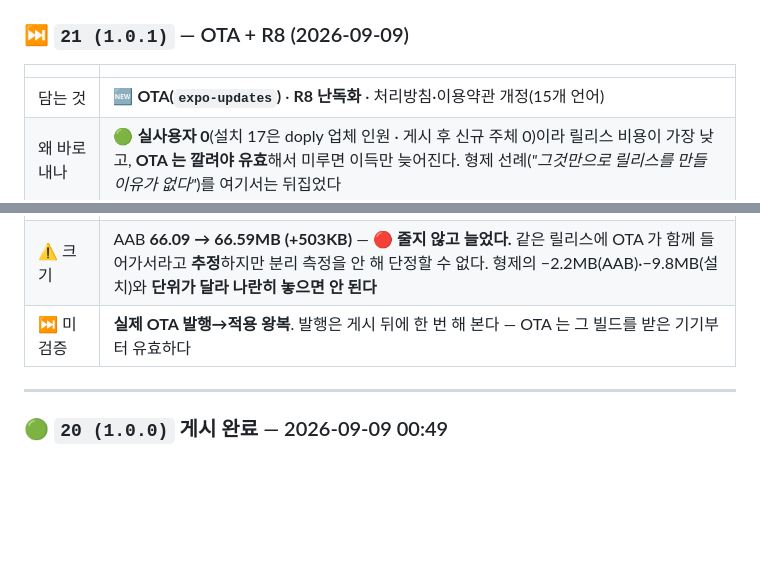
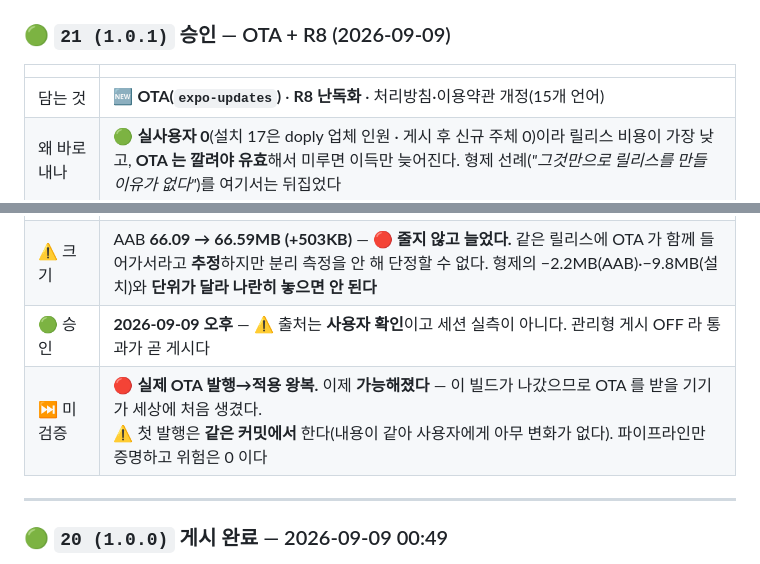
Before and after one commit to sonwheesung/diary, a Markdown page: docs/README.md, 2 parts joined by grey strips. Drawn GitHub-style; blank space fills up the shorter version.

Commit message:
260909 :: [출시] 21 (1.0.1) 승인 — 조각에 처음으로 탈출구가 생겼다
OTA(expo-updates) + R8 난독화 + 처리방침·이용약관 개정이 함께 나갔다.

⚠ 이 줄의 출처는 **사용자 확인(콘솔 직접)** 이고 세션 실측이 아니다. 게시 시각과
   상태를 내가 눈으로 본 적이 없으므로 문서에 그렇게 표시했다 —
   PLAY_CONSOLE_STATUS §0-1 이 "줄마다 시각이 다르다"고 요구하는 자리다.

🔴 의미: OTA 는 네이티브라 OTA 로 켤 수 없다. 이 빌드를 받은 기기부터
   JS 결함을 심사 없이 덮을 수 있다 — 오늘 백업 켜기 결함에 40분 심사를
   태운 그 비용이 다음부터는 안 든다. 이미 깔린 사람에게는 안 닿는다.

⏭ 남은 것: 실제 OTA 발행→적용 왕복. 이제 **가능해졌다**(받을 기기가 처음 생겼다).
   첫 발행은 같은 커밋에서 한다 — 내용이 같아 사용자에게 변화가 없고
   파이프라인만 증명한다. 위험 0.

Co-Authored-By: Claude Opus 5 (1M context) <noreply@anthropic.com>
Claude-Session: https://claude.ai/code/session_01T7xfEZyeZT3u59UDffRBaT

```diff
--- a/docs/README.md
+++ b/docs/README.md
@@ -112,7 +112,7 @@
 | ESLint · Prettier | ✅ | ESLint 9 flat config + eslint-config-expo@10. `any` 금지를 린트로 강제 |
 | EAS 빌드 설정 | ✅ | 2026-08-13 정정 — `eas.json`(internal·production). v7 AAB를 `eas submit`으로 올렸다([`MONETIZATION_SYSTEM.md`](./MONETIZATION_SYSTEM.md) §6.1) |
 
-### ⏭ `21 (1.0.1)` — OTA + R8 (2026-09-09)
+### 🟢 `21 (1.0.1)` 승인 — OTA + R8 (2026-09-09)
 
 | | |
 |---|---|
@@ -122,7 +122,8 @@
 | 🔴 OTA E2E | **통과**(AVD `diary` · R8 켜진 릴리스 APK): `dev.expo.EASSharedPreferences.xml` 생성 · 업데이트 요청이 **네트워크까지 도달**(`Remote update request not successful` = 아직 발행된 업데이트가 없어서다) · **오프라인 부팅 오류 0건** · `expo-sqlite`·`SecureStore`·AdMob·연령 게이트 정상 · 앱 크래시 0.<br>🟢 스택트레이스에 `expo.modules.updates.*` 가 **난독화되지 않은 채** 찍혔다 — keep 이 먹은 증거다(옆의 `g9.b0`·`n9.i` 는 난독화됨) |
 | ⏭ 다음 릴리스로 | 🔴 **`proguard-android-optimize.txt` 미적용.** 콘솔은 빌드 실물을 읽고 **줄 단위로** 판정한다 — 형제 실측(2026-09-09)에서 그걸 적용한 앱은 *"최적화가 사용 설정되지 않음"* 줄이 **안 떴다**. `expo-build-properties` 로는 못 바꾸므로 빌드 스크립트에서 `prebuild` 직후 `build.gradle` 을 패치해야 한다. **기한 없는 `권장` 등급이라 이것만으로 심사를 다시 타지 않는다**(정본 [`R8_OBFUSCATION.md`](file:///C:/project/common/R8_OBFUSCATION.md) §6.1) |
 | ⚠ 크기 | AAB **66.09 → 66.59MB (+503KB)** — 🔴 **줄지 않고 늘었다.** 같은 릴리스에 OTA 가 함께 들어가서라고 **추정**하지만 분리 측정을 안 해 단정할 수 없다. 형제의 −2.2MB(AAB)·−9.8MB(설치)와 **단위가 달라 나란히 놓으면 안 된다** |
-| ⏭ 미검증 | **실제 OTA 발행→적용 왕복**. 발행은 게시 뒤에 한 번 해 본다 — OTA 는 그 빌드를 받은 기기부터 유효하다 |
+| 🟢 승인 | **2026-09-09 오후** — ⚠ 출처는 **사용자 확인**이고 세션 실측이 아니다. 관리형 게시 OFF 라 통과가 곧 게시다 |
+| ⏭ 미검증 | 🔴 **실제 OTA 발행→적용 왕복.** 이제 **가능해졌다** — 이 빌드가 나갔으므로 OTA 를 받을 기기가 세상에 처음 생겼다.<br>⚠ 첫 발행은 **같은 커밋에서** 한다(내용이 같아 사용자에게 아무 변화가 없다). 파이프라인만 증명하고 위험은 0 이다 |
 
 ---
 
```
